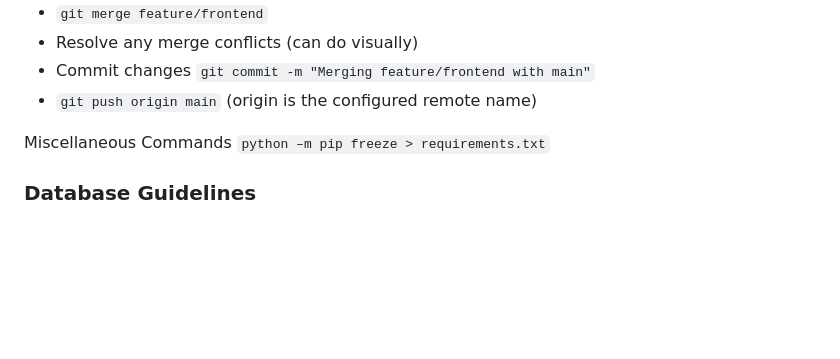
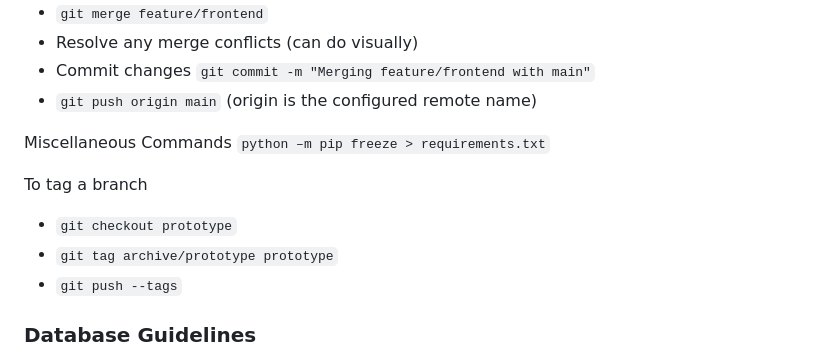
Before and after one commit to TigerAppsOrg/NutriTiger, a Markdown page: README.md, the part around the change. Rendered like a GitHub page; blank space fills up the shorter version.

Commit message:
updating readme with tagging commands

```diff
--- a/README.md
+++ b/README.md
@@ -65,6 +65,11 @@ When you are wanting to merge with main.
 Miscellaneous Commands
 ``python –m pip freeze > requirements.txt``
 
+To tag a branch
+- ``git checkout prototype``
+- ``git tag archive/prototype prototype``
+- ``git push --tags``
+
 ### Database Guidelines
 The db files (under src) require a mongodb username and password with read and write access to connect to the database. This information was previously shared to you.
 
```
